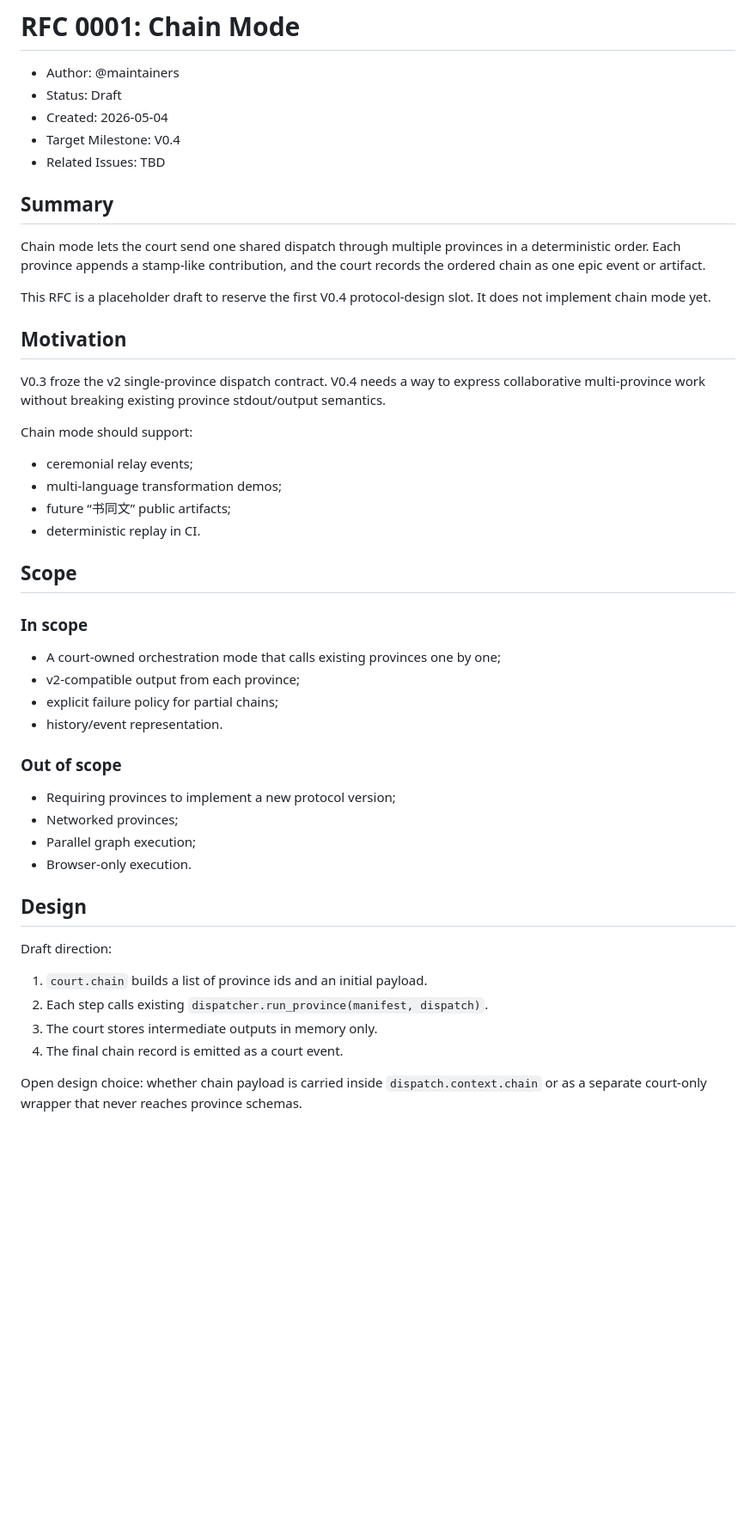
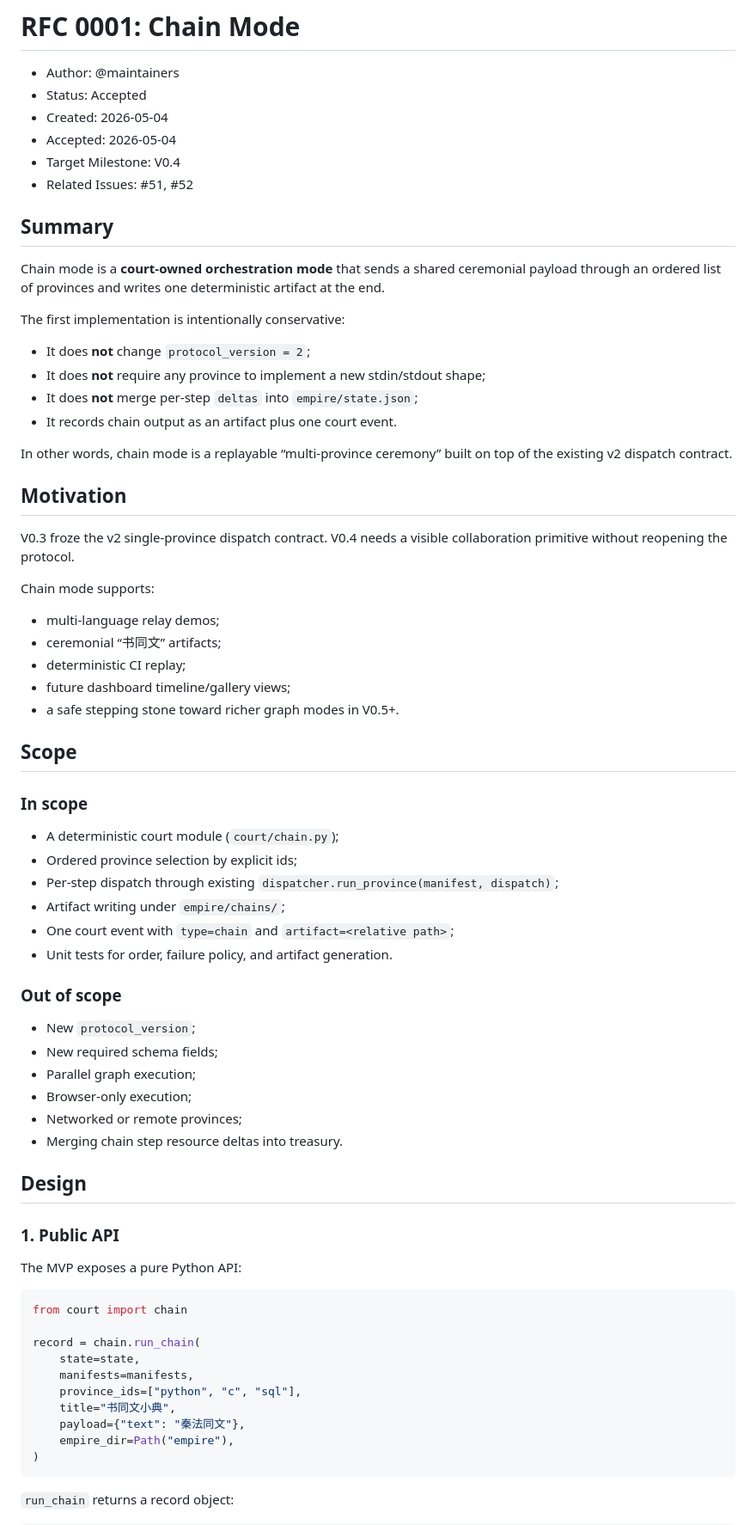
Before and after one commit to Great-Qin-Runtime/qinlang-empire, a Markdown page: docs/rfcs/0001-chain-mode.md, the part around one of its changes. Shown at 86% size. Rendered like a GitHub page; blank space fills up the shorter version.

````diff
--- a/docs/rfcs/0001-chain-mode.md
+++ b/docs/rfcs/0001-chain-mode.md
@@ -1,51 +1,75 @@
 # RFC 0001: Chain Mode
 
 - Author: @maintainers
-- Status: Draft
+- Status: Accepted
 - Created: 2026-05-04
+- Accepted: 2026-05-04
 - Target Milestone: V0.4
-- Related Issues: TBD
+- Related Issues: #51, #52
 
 ## Summary
 
-Chain mode lets the court send one shared dispatch through multiple provinces in a deterministic order. Each province appends a stamp-like contribution, and the court records the ordered chain as one epic event or artifact.
+Chain mode is a **court-owned orchestration mode** that sends a shared ceremonial payload through an ordered list of provinces and writes one deterministic artifact at the end.
 
-This RFC is a placeholder draft to reserve the first V0.4 protocol-design slot. It does not implement chain mode yet.
+The first implementation is intentionally conservative:
+
+- It does **not** change `protocol_version = 2`;
+- It does **not** require any province to implement a new stdin/stdout shape;
+- It does **not** merge per-step `deltas` into `empire/state.json`;
+- It records chain output as an artifact plus one court event.
+
+In other words, chain mode is a replayable “multi-province ceremony” built on top of the existing v2 dispatch contract.
 
 ## Motivation
 
-V0.3 froze the v2 single-province dispatch contract. V0.4 needs a way to express collaborative multi-province work without breaking existing province stdout/output semantics.
+V0.3 froze the v2 single-province dispatch contract. V0.4 needs a visible collaboration primitive without reopening the protocol.
 
-Chain mode should support:
+Chain mode supports:
 
-- ceremonial relay events;
-- multi-language transformation demos;
-- future “书同文” public artifacts;
-- deterministic replay in CI.
+- multi-language relay demos;
+- ceremonial “书同文” artifacts;
+- deterministic CI replay;
+- future dashboard timeline/gallery views;
+- a safe stepping stone toward richer graph modes in V0.5+.
 
 ## Scope
 
 ### In scope
 
-- A court-owned orchestration mode that calls existing provinces one by one;
-- v2-compatible output from each province;
-- explicit failure policy for partial chains;
-- history/event representation.
+- A deterministic court module (`court/chain.py`);
+- Ordered province selection by explicit ids;
+- Per-step dispatch through existing `dispatcher.run_province(manifest, dispatch)`;
+- Artifact writing under `empire/chains/`;
+- One court event with `type=chain` and `artifact=<relative path>`;
+- Unit tests for order, failure policy, and artifact generation.
 
 ### Out of scope
 
-- Requiring provinces to implement a new protocol version;
-- Networked provinces;
+- New `protocol_version`;
+- New required schema fields;
 - Parallel graph execution;
-- Browser-only execution.
+- Browser-only execution;
+- Networked or remote provinces;
+- Merging chain step resource deltas into treasury.
 
 ## Design
 
-Draft direction:
+### 1. Public API
 
-1. `court.chain` builds a list of province ids and an initial payload.
-2. Each step calls existing `dispatcher.run_province(manifest, dispatch)`.
-3. The court stores intermediate outputs in memory only.
-4. The final chain record is emitted as a court event.
+The MVP exposes a pure Python API:
 
-Open design choice: whether chain payload is carried inside `dispatch.context.chain` or as a separate court-only wrapper that never reaches province schemas.
+```python
+from court import chain
+
+record = chain.run_chain(
+    state=state,
+    manifests=manifests,
+    province_ids=["python", "c", "sql"],
+    title="书同文小典",
+    payload={"text": "秦法同文"},
+    empire_dir=Path("empire"),
+)
+```
+
+`run_chain` returns a record object:
+
````
Also changed, not shown: other parts of docs/rfcs/0001-chain-mode.md (+151 -21 lines).
